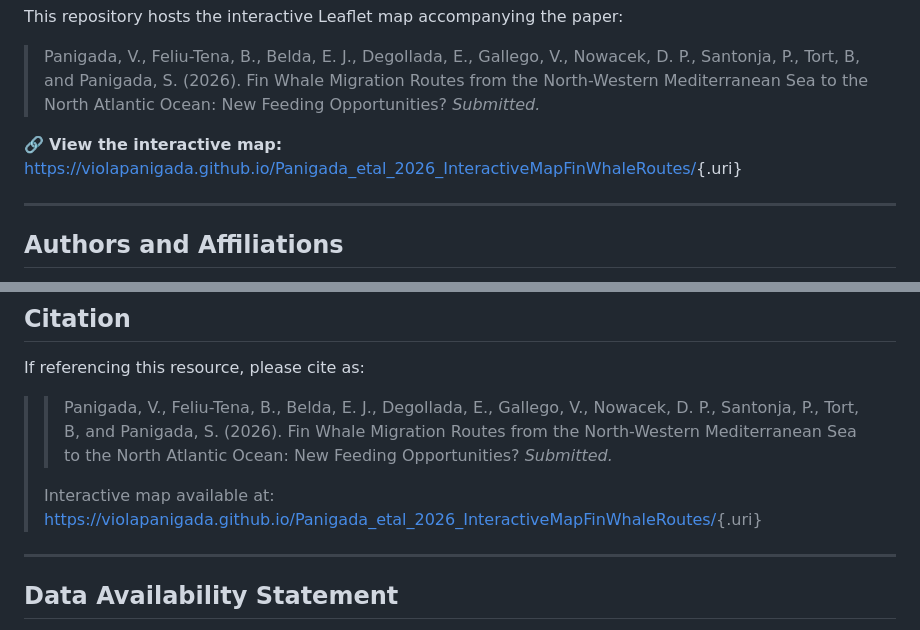
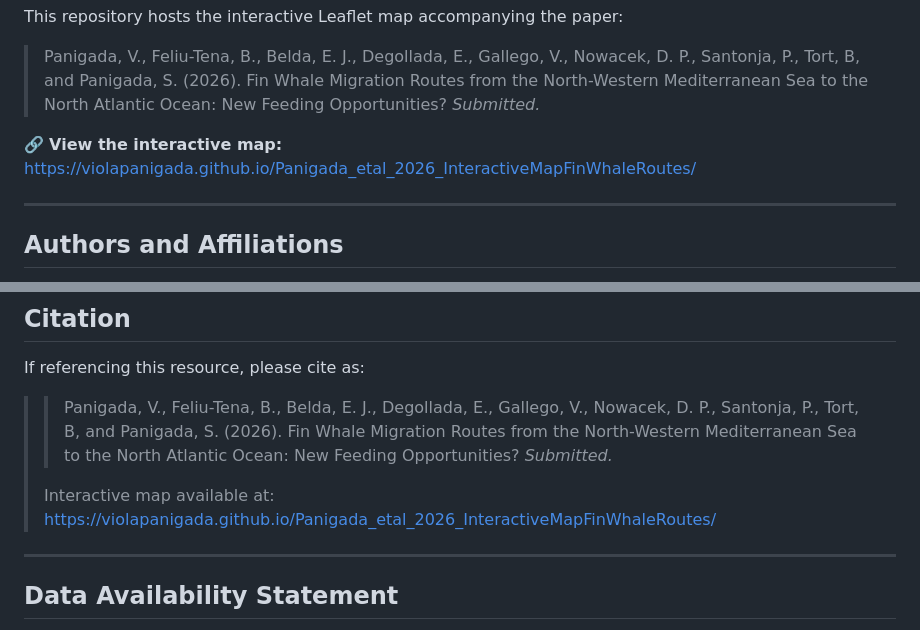
Before and after one commit to ViolaPanigada/Panigada_etal_2026_InteractiveMapFinWhaleRoutes, a Markdown page: README.md, 2 parts joined by grey strips. GitHub-like rendering.

```diff
--- a/README.md
+++ b/README.md
@@ -9,7 +9,7 @@ paper:
 > the North Atlantic Ocean: New Feeding Opportunities? *Submitted.*
 
 🔗 **View the interactive map:**
-[https://violapanigada.github.io/Panigada_etal_2026_InteractiveMapFinWhaleRoutes/](https://github.com/ViolaPanigada/Panigada_etal_2026_InteractiveMapFinWhaleRoutes/){.uri}
+[https://violapanigada.github.io/Panigada_etal_2026_InteractiveMapFinWhaleRoutes/](https://github.com/ViolaPanigada/Panigada_etal_2026_InteractiveMapFinWhaleRoutes/)
 
 ------------------------------------------------------------------------
 
@@ -108,7 +108,7 @@ If referencing this resource, please cite as:
 > > Fin Whale Migration Routes from the North-Western Mediterranean Sea
 > > to the North Atlantic Ocean: New Feeding Opportunities? *Submitted.*
 >
-> Interactive map available at: [https://violapanigada.github.io/Panigada_etal_2026_InteractiveMapFinWhaleRoutes/](https://github.com/ViolaPanigada/Panigada_etal_2026_InteractiveMapFinWhaleRoutes/){.uri}
+> Interactive map available at: [https://violapanigada.github.io/Panigada_etal_2026_InteractiveMapFinWhaleRoutes/](https://github.com/ViolaPanigada/Panigada_etal_2026_InteractiveMapFinWhaleRoutes/)
 
 ------------------------------------------------------------------------
 
```
